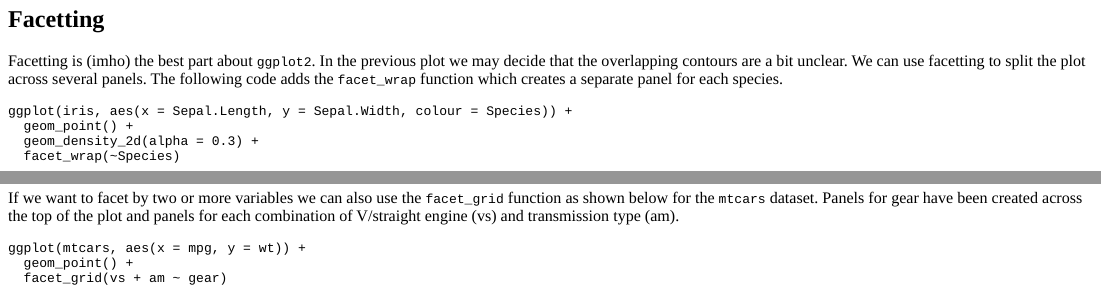
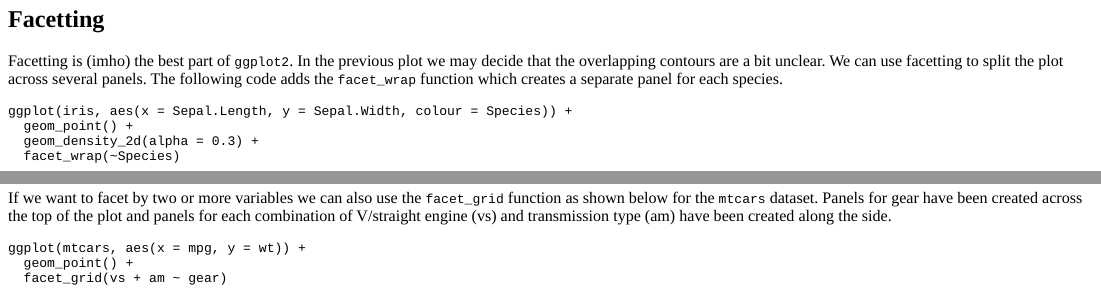
Before and after one commit to camroach87/blog-build, an R Markdown document (content/post/2018-12-11-5-minute-tidyverse-ggplot2.Rmd): the page in a window 1100 px wide, from 2800 px down, and a second part further down, joined at a grey line. The pictures show the output file content/post/2018-12-11-5-minute-tidyverse-ggplot2.html that the author committed with the source, opened offline.

Commit message:
Update ggplot blog post. Fix typos

````diff
--- a/content/post/2018-12-11-5-minute-tidyverse-ggplot2.Rmd
+++ b/content/post/2018-12-11-5-minute-tidyverse-ggplot2.Rmd
@@ -59,7 +59,7 @@ ggplot(iris, aes(x = Sepal.Length, y = Sepal.Width, colour = Species)) +
 
 ## Facetting
 
-Facetting is (imho) the best part about `ggplot2`. In the previous plot we may decide that the overlapping contours are a bit unclear. We can use facetting to split the plot across several panels. The following code adds the `facet_wrap` function which creates a separate panel for each species.
+Facetting is (imho) the best part of `ggplot2`. In the previous plot we may decide that the overlapping contours are a bit unclear. We can use facetting to split the plot across several panels. The following code adds the `facet_wrap` function which creates a separate panel for each species.
 
 ```{r include = TRUE}
 ggplot(iris, aes(x = Sepal.Length, y = Sepal.Width, colour = Species)) +
@@ -68,7 +68,7 @@ ggplot(iris, aes(x = Sepal.Length, y = Sepal.Width, colour = Species)) +
   facet_wrap(~Species)
 ```
 
-If we want to facet by two or more variables we can also use the `facet_grid` function as shown below for the `mtcars` dataset. Panels for gear have been created across the top of the plot and panels for each combination of V/straight engine (vs) and transmission type (am).
+If we want to facet by two or more variables we can also use the `facet_grid` function as shown below for the `mtcars` dataset. Panels for gear have been created across the top of the plot and panels for each combination of V/straight engine (vs) and transmission type (am) have been created along the side.
 
 ```{r include=TRUE}
 ggplot(mtcars, aes(x = mpg, y = wt)) +
````
Also changed, not shown: content/post/2018-12-11-5-minute-tidyverse-ggplot2.html.
